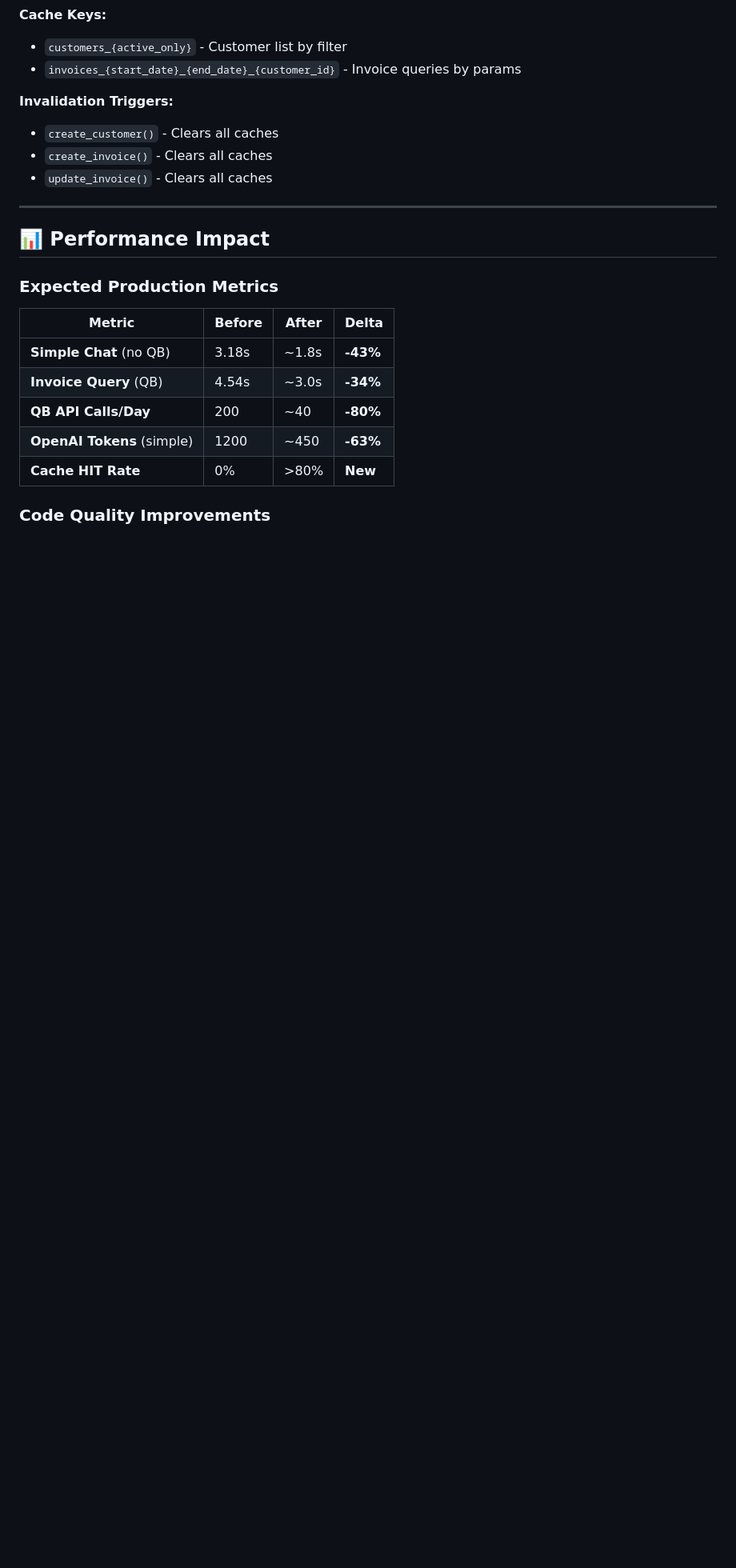
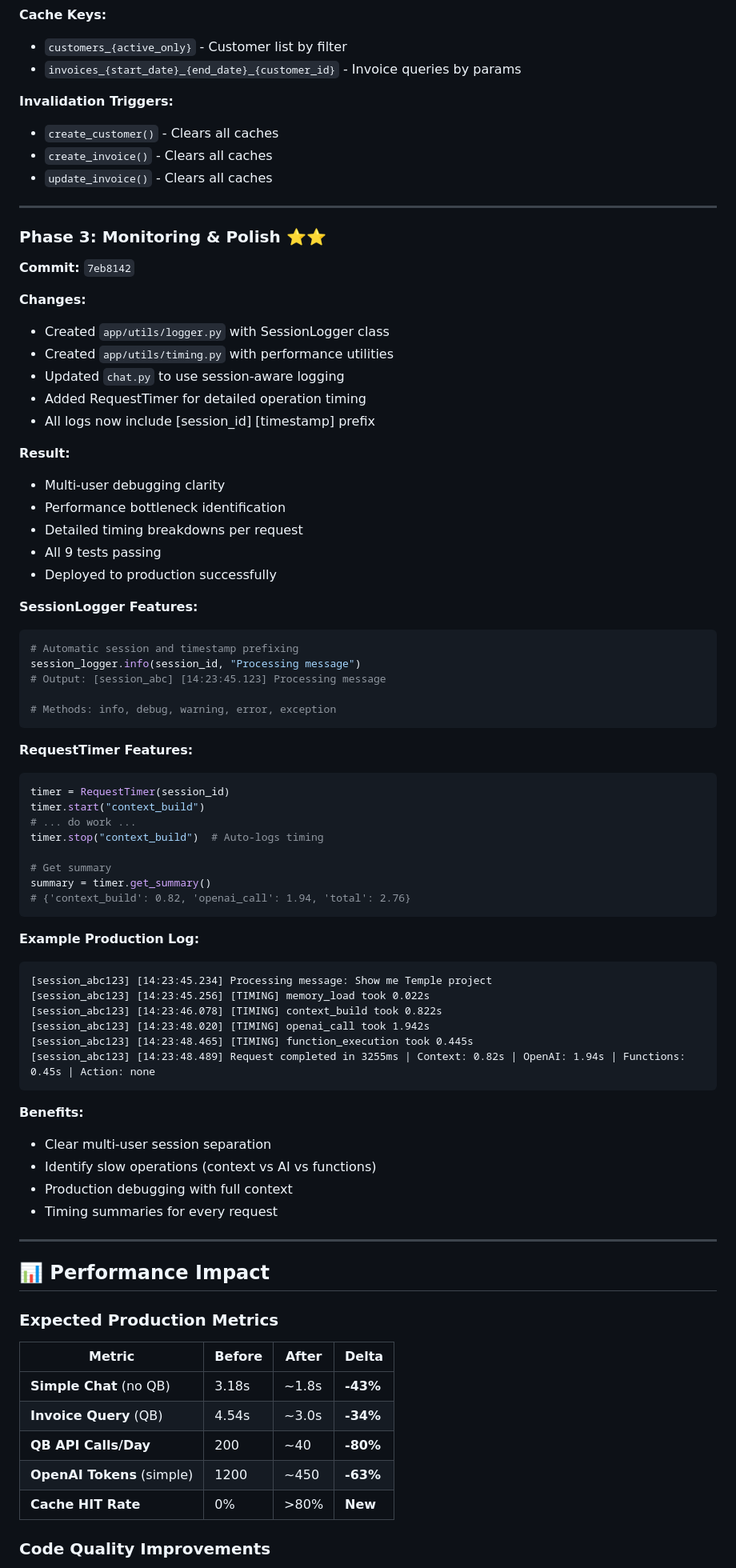
Before and after one commit to GarayInvestments/HouseRenoAI, a Markdown page: docs/REFACTOR_COMPLETE.md, the part around the change printed below. Shown: that part at 80% size. GitHub-like rendering; blank space fills up the shorter version.

````diff
--- a/docs/REFACTOR_COMPLETE.md
+++ b/docs/REFACTOR_COMPLETE.md
@@ -138,6 +140,62 @@ def _invalidate_cache(key: Optional[str] = None) -> None
 
 ---
 
+### **Phase 3: Monitoring & Polish** ⭐⭐
+**Commit:** `7eb8142`
+
+**Changes:**
+- Created `app/utils/logger.py` with SessionLogger class
+- Created `app/utils/timing.py` with performance utilities
+- Updated `chat.py` to use session-aware logging
+- Added RequestTimer for detailed operation timing
+- All logs now include [session_id] [timestamp] prefix
+
+**Result:**
+- Multi-user debugging clarity
+- Performance bottleneck identification
+- Detailed timing breakdowns per request
+- All 9 tests passing
+- Deployed to production successfully
+
+**SessionLogger Features:**
+```python
+# Automatic session and timestamp prefixing
+session_logger.info(session_id, "Processing message")
+# Output: [session_abc] [14:23:45.123] Processing message
+
+# Methods: info, debug, warning, error, exception
+```
+
+**RequestTimer Features:**
+```python
+timer = RequestTimer(session_id)
+timer.start("context_build")
+# ... do work ...
+timer.stop("context_build")  # Auto-logs timing
+
+# Get summary
+summary = timer.get_summary()
+# {'context_build': 0.82, 'openai_call': 1.94, 'total': 2.76}
+```
+
+**Example Production Log:**
+```
+[session_abc123] [14:23:45.234] Processing message: Show me Temple project
+[session_abc123] [14:23:45.256] [TIMING] memory_load took 0.022s
+[session_abc123] [14:23:46.078] [TIMING] context_build took 0.822s
+[session_abc123] [14:23:48.020] [TIMING] openai_call took 1.942s
+[session_abc123] [14:23:48.465] [TIMING] function_execution took 0.445s
+[session_abc123] [14:23:48.489] Request completed in 3255ms | Context: 0.82s | OpenAI: 1.94s | Functions: 0.45s | Action: none
+```
+
+**Benefits:**
+- Clear multi-user session separation
+- Identify slow operations (context vs AI vs functions)
+- Production debugging with full context
+- Timing summaries for every request
+
+---
+
 ## 📊 Performance Impact
 
 ### Expected Production Metrics
````
Also changed, not shown: other parts of docs/REFACTOR_COMPLETE.md (+46 -27 lines), docs/chat_refactor_plan.md (+6 -5 lines).
